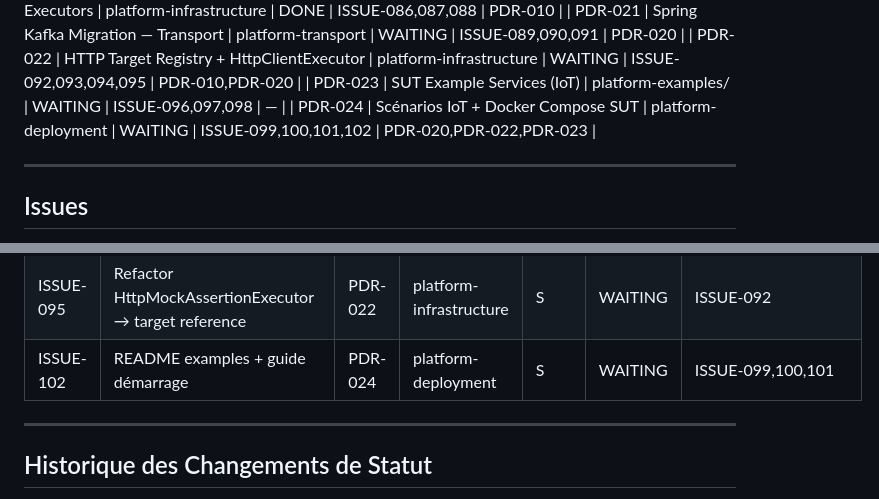
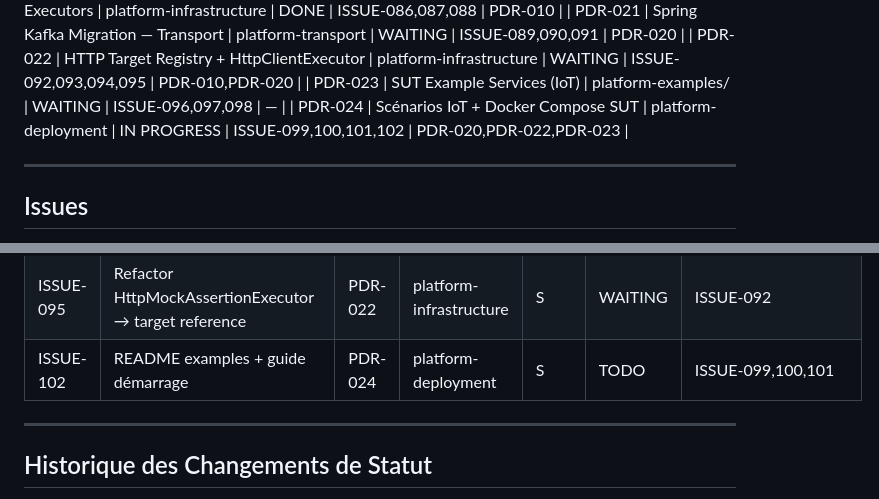
Before and after one commit to DIFRIN/performance-platform, a Markdown page: .claude/progress.md, 2 parts joined by grey strips. Drawn GitHub-style.

Commit message:
chore: ISSUE-100 DONE — ISSUE-102 unblocked (WAITING→TODO), PDR-024 WAITING→IN PROGRESS

```diff
--- a/.claude/progress.md
+++ b/.claude/progress.md
@@ -77,7 +77,7 @@
 | PDR-021 | Spring Kafka Migration — Transport | platform-transport | WAITING | ISSUE-089,090,091 | PDR-020 |
 | PDR-022 | HTTP Target Registry + HttpClientExecutor | platform-infrastructure | WAITING | ISSUE-092,093,094,095 | PDR-010,PDR-020 |
 | PDR-023 | SUT Example Services (IoT) | platform-examples/ | WAITING | ISSUE-096,097,098 | — |
-| PDR-024 | Scénarios IoT + Docker Compose SUT | platform-deployment | WAITING | ISSUE-099,100,101,102 | PDR-020,PDR-022,PDR-023 |
+| PDR-024 | Scénarios IoT + Docker Compose SUT | platform-deployment | IN PROGRESS | ISSUE-099,100,101,102 | PDR-020,PDR-022,PDR-023 |
 
 ---
 
@@ -201,7 +201,7 @@
 | ISSUE-091 | TransportConfiguration Spring Kafka autoconfiguration | PDR-021 | platform-transport | S | WAITING | ISSUE-090 |
 | ISSUE-094 | Refactor MockServerTaskExecutor → target reference | PDR-022 | platform-infrastructure | S | DONE | ISSUE-092 |
 | ISSUE-095 | Refactor HttpMockAssertionExecutor → target reference | PDR-022 | platform-infrastructure | S | WAITING | ISSUE-092 |
-| ISSUE-102 | README examples + guide démarrage | PDR-024 | platform-deployment | S | WAITING | ISSUE-099,100,101 |
+| ISSUE-102 | README examples + guide démarrage | PDR-024 | platform-deployment | S | TODO | ISSUE-099,100,101 |
 
 ---
 
```
